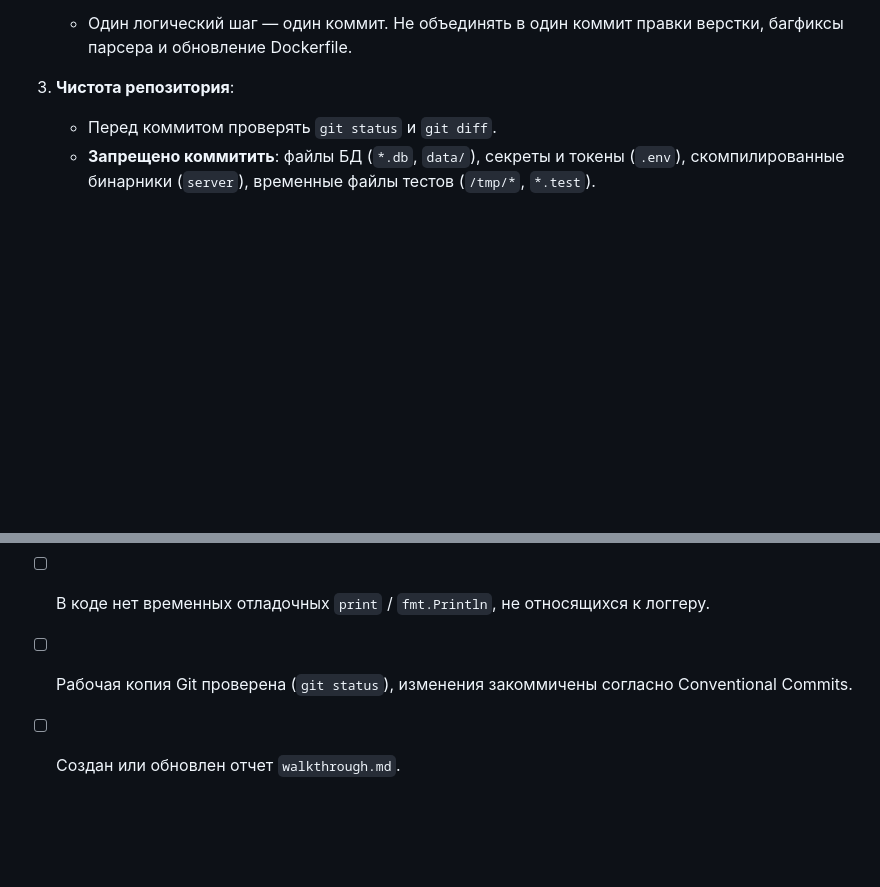
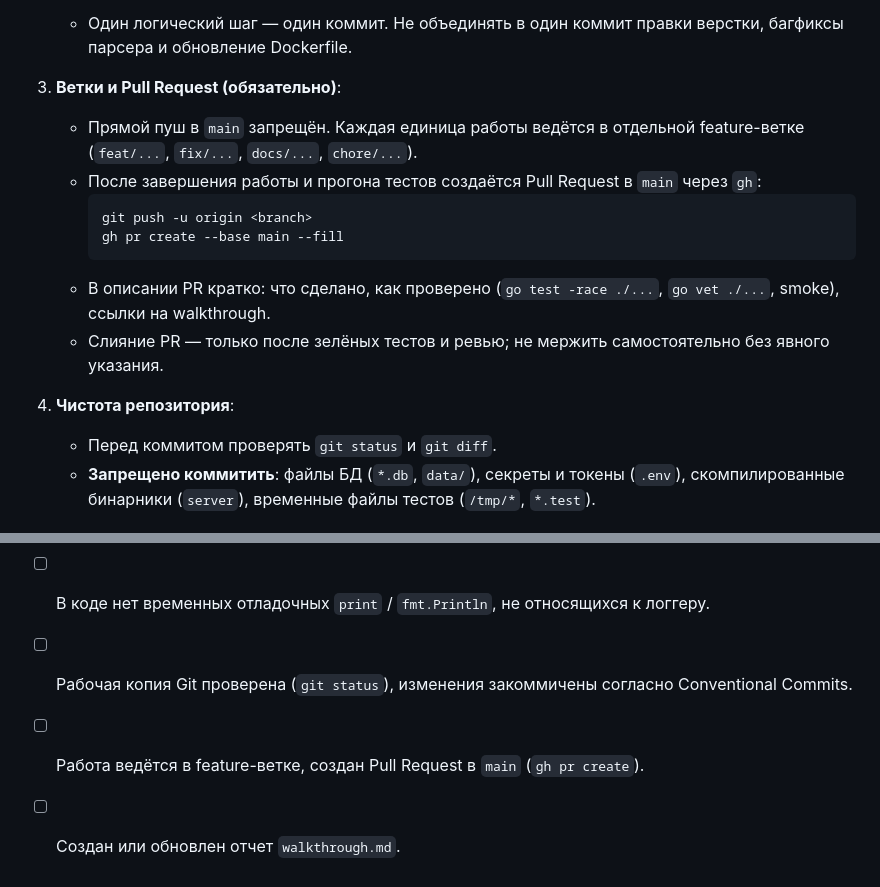
Before and after one commit to antifreezzz/metacrawler, a Markdown page: agents.md, 2 parts joined by grey strips. Rendered like a GitHub page; blank space fills up the shorter version.

````diff
--- a/agents.md
+++ b/agents.md
@@ -92,7 +92,16 @@ metacrawler/
 
 2. **Атомарность**:
    - Один логический шаг — один коммит. Не объединять в один коммит правки верстки, багфиксы парсера и обновление Dockerfile.
-3. **Чистота репозитория**:
+3. **Ветки и Pull Request (обязательно)**:
+   - Прямой пуш в `main` запрещён. Каждая единица работы ведётся в отдельной feature-ветке (`feat/...`, `fix/...`, `docs/...`, `chore/...`).
+   - После завершения работы и прогона тестов создаётся Pull Request в `main` через `gh`:
+     ```bash
+     git push -u origin <branch>
+     gh pr create --base main --fill
+     ```
+   - В описании PR кратко: что сделано, как проверено (`go test -race ./...`, `go vet ./...`, smoke), ссылки на walkthrough.
+   - Слияние PR — только после зелёных тестов и ревью; не мержить самостоятельно без явного указания.
+4. **Чистота репозитория**:
    - Перед коммитом проверять `git status` и `git diff`.
    - **Запрещено коммитить**: файлы БД (`*.db`, `data/`), секреты и токены (`.env`), скомпилированные бинарники (`server`), временные файлы тестов (`/tmp/*`, `*.test`).
 
@@ -120,4 +129,5 @@ metacrawler/
 - [ ] Сервис проверен вживую (через HTTP-запросы `curl` или в браузере).
 - [ ] В коде нет временных отладочных `print` / `fmt.Println`, не относящихся к логгеру.
 - [ ] Рабочая копия Git проверена (`git status`), изменения закоммичены согласно Conventional Commits.
+- [ ] Работа ведётся в feature-ветке, создан Pull Request в `main` (`gh pr create`).
 - [ ] Создан или обновлен отчет `walkthrough.md`.
````
Also changed, not shown: README.md (+15 -0 lines).
